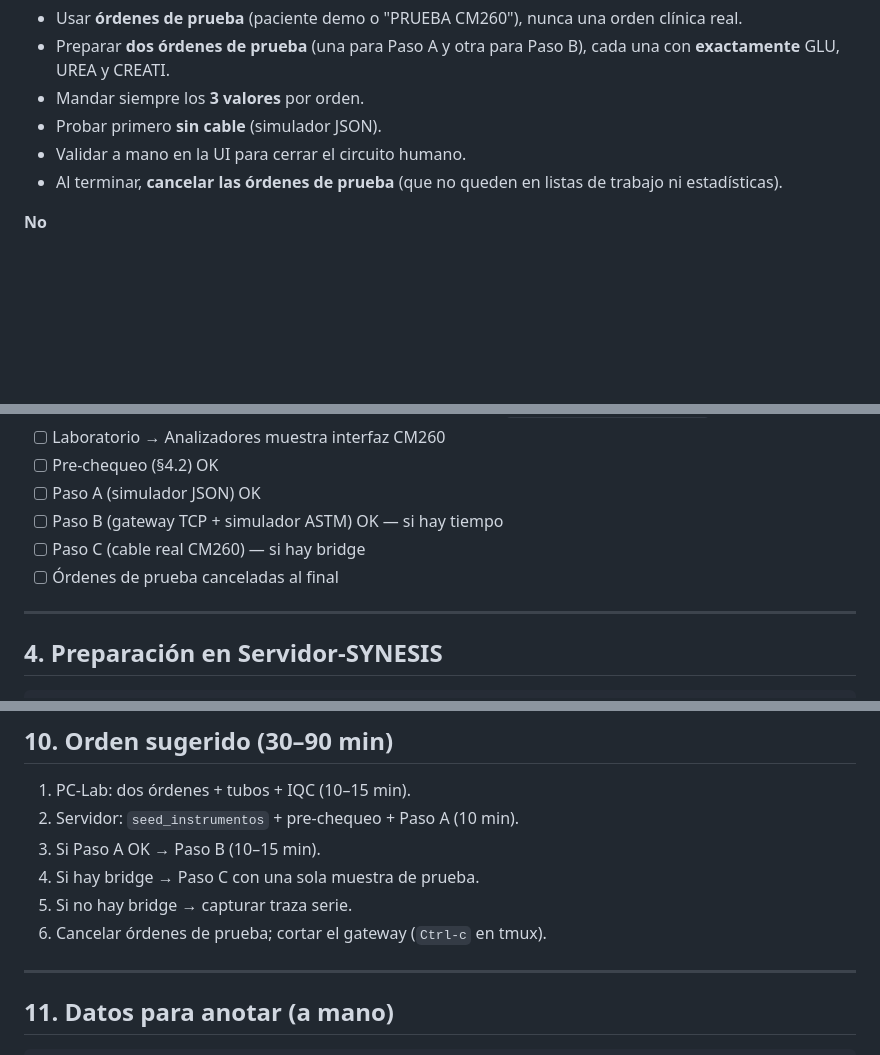
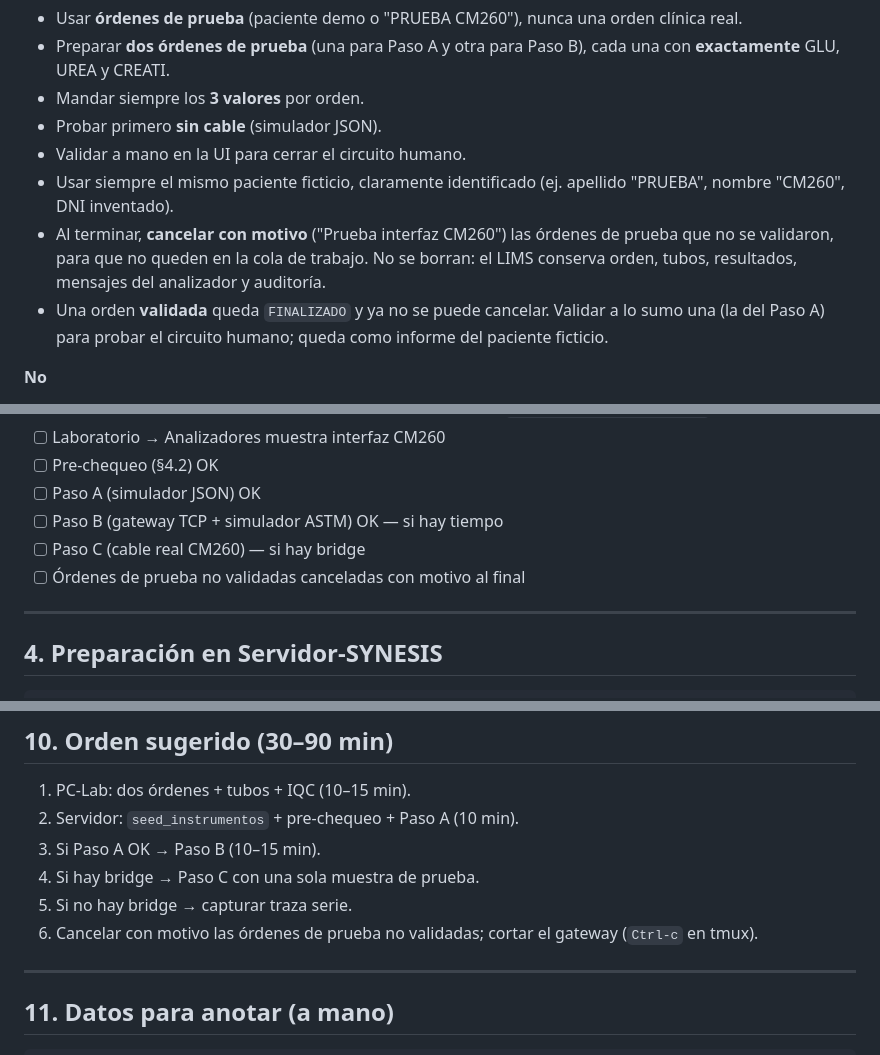
Before and after one commit to diegoba73/emr, a Markdown page: docs_synesis/checklists/PRUEBA_SITIO_CM260.md, 3 parts joined by grey strips. GitHub-like rendering; blank space fills up the shorter version.

Commit message:
docs(lims): manual CM260, paciente ficticio y cancelación de órdenes de prueba
Co-authored-by: Diego Baulde <diegobaulde@gmail.com>

```diff
--- a/docs_synesis/checklists/PRUEBA_SITIO_CM260.md
+++ b/docs_synesis/checklists/PRUEBA_SITIO_CM260.md
@@ -33,7 +33,9 @@ El medio de red (WiFi o cable) no importa: lo que importa es que PC-CM260 llegue
 - Mandar siempre los **3 valores** por orden.
 - Probar primero **sin cable** (simulador JSON).
 - Validar a mano en la UI para cerrar el circuito humano.
-- Al terminar, **cancelar las órdenes de prueba** (que no queden en listas de trabajo ni estadísticas).
+- Usar siempre el mismo paciente ficticio, claramente identificado (ej. apellido "PRUEBA", nombre "CM260", DNI inventado).
+- Al terminar, **cancelar con motivo** ("Prueba interfaz CM260") las órdenes de prueba que no se validaron, para que no queden en la cola de trabajo. No se borran: el LIMS conserva orden, tubos, resultados, mensajes del analizador y auditoría.
+- Una orden **validada** queda `FINALIZADO` y ya no se puede cancelar. Validar a lo sumo una (la del Paso A) para probar el circuito humano; queda como informe del paciente ficticio.
 
 **No**
 
@@ -60,7 +62,7 @@ El medio de red (WiFi o cable) no importa: lo que importa es que PC-CM260 llegue
 - [ ] Paso A (simulador JSON) OK
 - [ ] Paso B (gateway TCP + simulador ASTM) OK — si hay tiempo
 - [ ] Paso C (cable real CM260) — si hay bridge
-- [ ] Órdenes de prueba canceladas al final
+- [ ] Órdenes de prueba no validadas canceladas con motivo al final
 
 ---
 
@@ -281,7 +283,7 @@ La carga desde el analizador queda auditada con `fuente=INSTRUMENTO` y sin usuar
 3. Si Paso A OK → Paso B (10–15 min).
 4. Si hay bridge → Paso C con una sola muestra de prueba.
 5. Si no hay bridge → capturar traza serie.
-6. Cancelar órdenes de prueba; cortar el gateway (`Ctrl-c` en tmux).
+6. Cancelar con motivo las órdenes de prueba no validadas; cortar el gateway (`Ctrl-c` en tmux).
 
 ---
 
```
